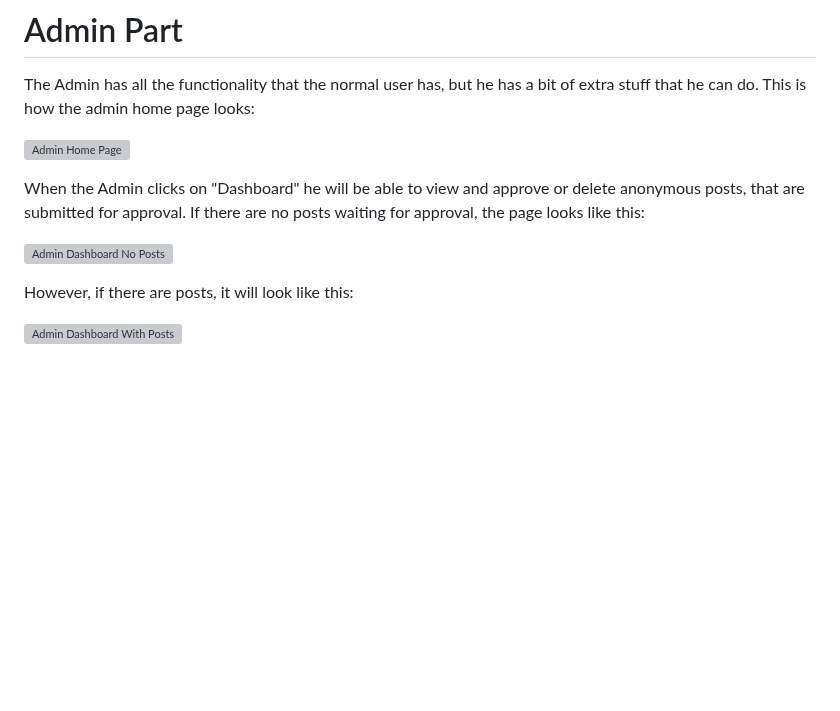
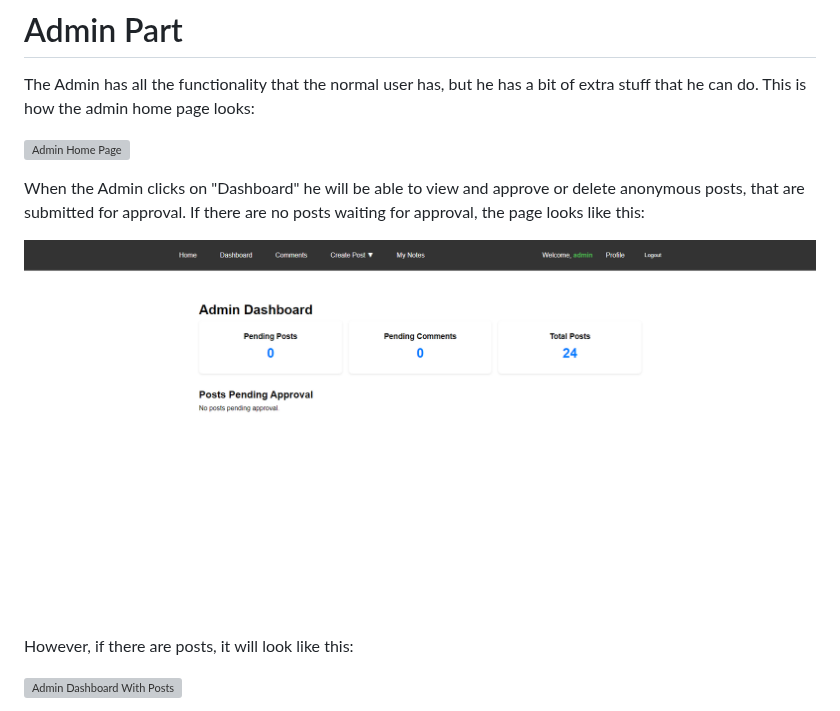
Before and after one commit to MartinStankov/softuni-django-project, a Markdown page: README.md, the part around the change. Drawn GitHub-style; blank space fills up the shorter version; grey boxes are pictures that could not be loaded.

```diff
--- a/README.md
+++ b/README.md
@@ -98,7 +98,7 @@ The Admin has all the functionality that the normal user has, but he has a bit o
 
 When the Admin clicks on "Dashboard" he will be able to view and approve or delete anonymous posts, that are submitted for approval. If there are no posts waiting for approval, the page looks like this:
 
-![Admin Dashboard No Posts](readme_images/admin_dashboard_no_images.png)
+![Admin Dashboard No Posts](readme_images/admin_dashboard_no_posts.png)
 
 However, if there are posts, it will look like this:
 
```
